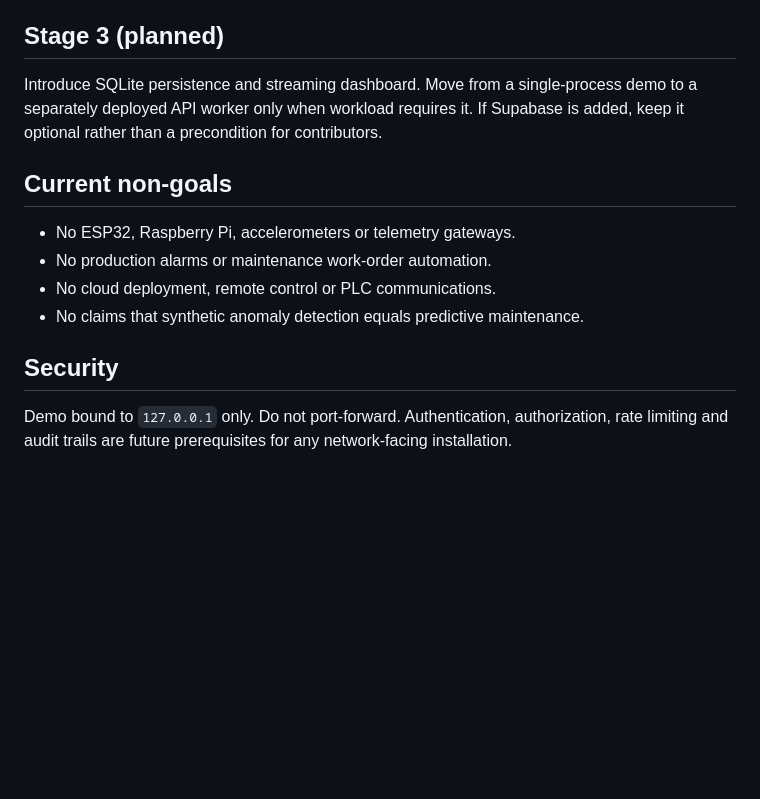
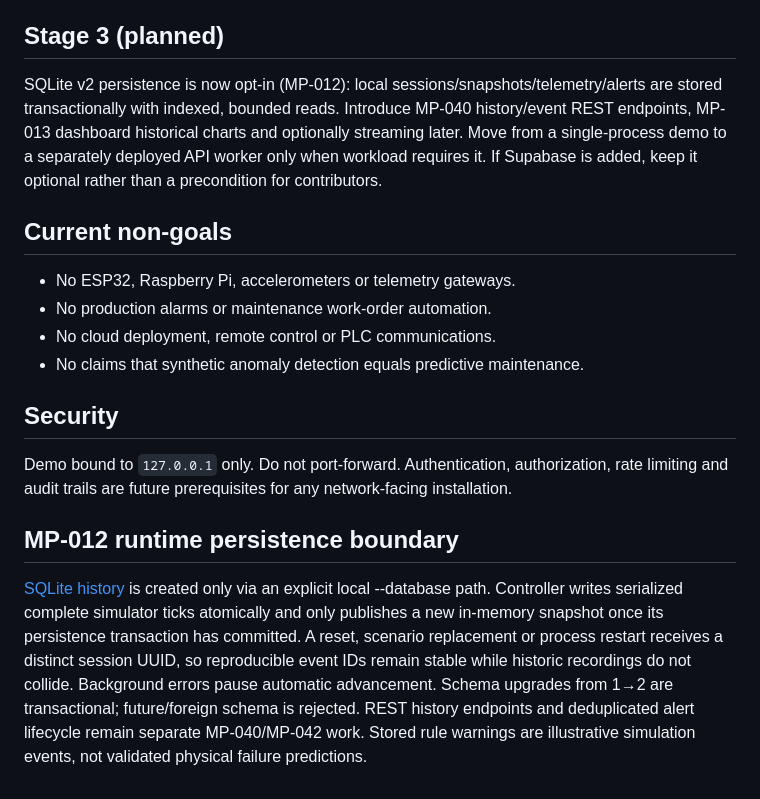
Before and after one commit to yousseffaouzi/MotorPulse-AI, a Markdown page: docs/ARCHITECTURE.md, the part around one of its changes. Drawn GitHub-style; blank space fills up the shorter version.

Commit message:
docs(mp-012): update architecture for opt-in transactional history

```diff
--- a/docs/ARCHITECTURE.md
+++ b/docs/ARCHITECTURE.md
@@ -14,7 +14,7 @@ MP-009 now provides a **bounded local-only IMS-style ASCII inspector** operating
 
 ## Stage 3 (planned)
 
-Introduce SQLite persistence and streaming dashboard. Move from a single-process demo to a separately deployed API worker only when workload requires it. If Supabase is added, keep it optional rather than a precondition for contributors.
+SQLite v2 persistence is now opt-in (MP-012): local sessions/snapshots/telemetry/alerts are stored transactionally with indexed, bounded reads. Introduce MP-040 history/event REST endpoints, MP-013 dashboard historical charts and optionally streaming later. Move from a single-process demo to a separately deployed API worker only when workload requires it. If Supabase is added, keep it optional rather than a precondition for contributors.
 
 ## Current non-goals
 
@@ -26,3 +26,7 @@ Introduce SQLite persistence and streaming dashboard. Move from a single-process
 ## Security
 
 Demo bound to `127.0.0.1` only. Do not port-forward. Authentication, authorization, rate limiting and audit trails are future prerequisites for any network-facing installation.
+
+## MP-012 runtime persistence boundary
+
+[SQLite history](SQLITE_HISTORY.md) is created only via an explicit local --database path. Controller writes serialized complete simulator ticks atomically and only publishes a new in-memory snapshot once its persistence transaction has committed. A reset, scenario replacement or process restart receives a distinct session UUID, so reproducible event IDs remain stable while historic recordings do not collide. Background errors pause automatic advancement. Schema upgrades from 1→2 are transactional; future/foreign schema is rejected. REST history endpoints and deduplicated alert lifecycle remain separate MP-040/MP-042 work. Stored rule warnings are illustrative simulation events, not validated physical failure predictions.
```
Also changed, not shown: other parts of docs/ARCHITECTURE.md (+1 -1 lines).
